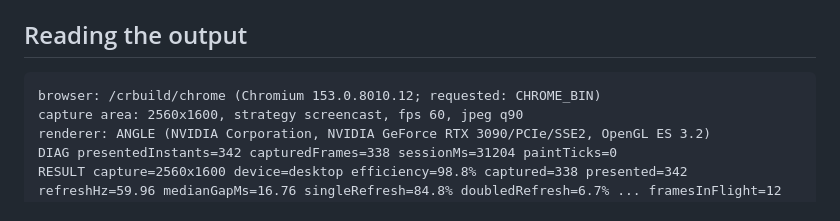
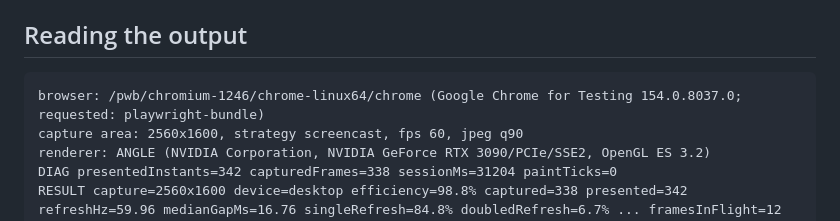
Before and after one commit to PhilflowIO/featurecast, a Markdown page: docs/YIELD-BENCH.md, the part around the change. Drawn GitHub-style.

Commit message:
docs(bench): show the default browser in the sample output
Refs #137

Co-Authored-By: Claude Opus 5 (1M context) <noreply@anthropic.com>

````diff
--- a/docs/YIELD-BENCH.md
+++ b/docs/YIELD-BENCH.md
@@ -87,7 +87,7 @@ still produces a technically valid video at a much lower real frame rate, so
 ## Reading the output
 
 ```
-browser: /crbuild/chrome (Chromium 153.0.8010.12; requested: CHROME_BIN)
+browser: /pwb/chromium-1246/chrome-linux64/chrome (Google Chrome for Testing 154.0.8037.0; requested: playwright-bundle)
 capture area: 2560x1600, strategy screencast, fps 60, jpeg q90
 renderer: ANGLE (NVIDIA Corporation, NVIDIA GeForce RTX 3090/PCIe/SSE2, OpenGL ES 3.2)
 DIAG presentedInstants=342 capturedFrames=338 sessionMs=31204 paintTicks=0
````
